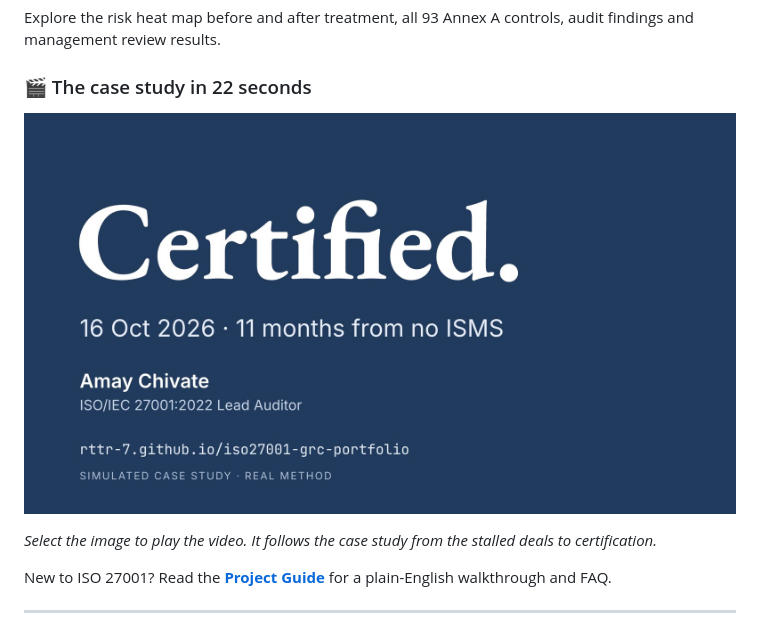
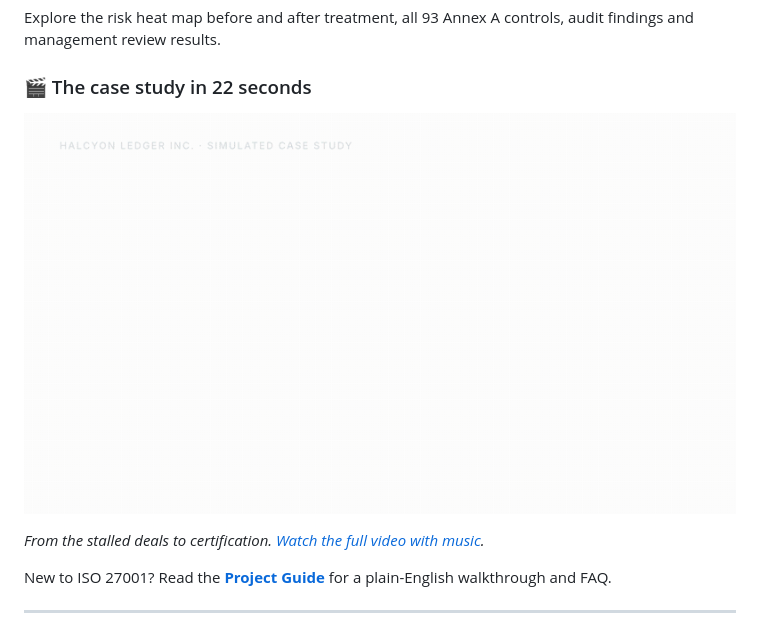
Before and after one commit to rttr-7/iso27001-grc-portfolio, a Markdown page: README.md, the part around the change. GitHub-like rendering; pictures changed too: docs/halcyon-ledger-case-study.gif (added).

Commit message:
Restructured the Readmefile

```diff
--- a/README.md
+++ b/README.md
@@ -10,9 +10,9 @@ Explore the risk heat map before and after treatment, all 93 Annex A controls, a
 
 ### 🎬 The case study in 22 seconds
 
-[![Halcyon Ledger ISMS case study video: $4.2m on hold, risks treated, 91 of 93 controls, 0 major findings, certified](docs/halcyon-ledger-case-study.jpg)](docs/halcyon-ledger-case-study.mp4)
+![Halcyon Ledger ISMS case study: $4.2m on hold, risks treated, 91 of 93 controls, 0 major findings, certified](docs/halcyon-ledger-case-study.gif)
 
-*Select the image to play the video. It follows the case study from the stalled deals to certification.*
+*From the stalled deals to certification. [Watch the full video with music](docs/halcyon-ledger-case-study.mp4).*
 
 New to ISO 27001? Read the **[Project Guide](PROJECT-GUIDE.md)** for a plain-English walkthrough and FAQ.
 
```
